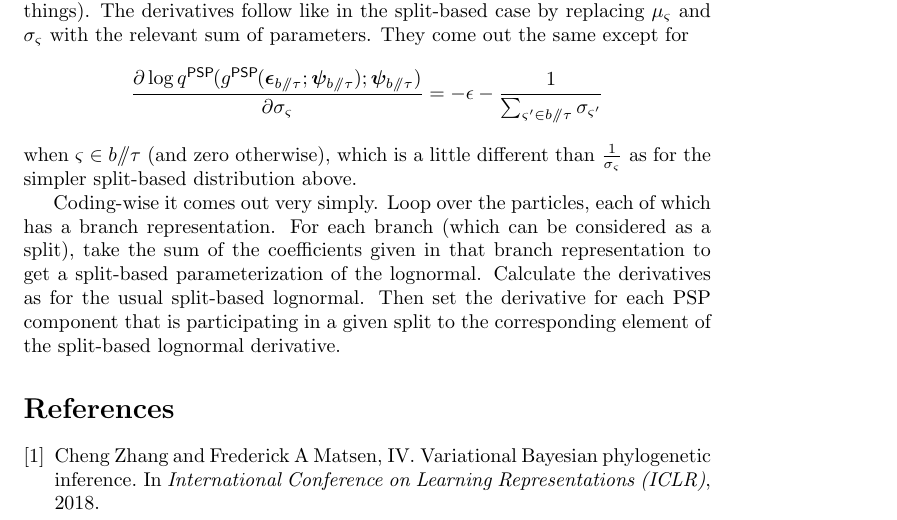
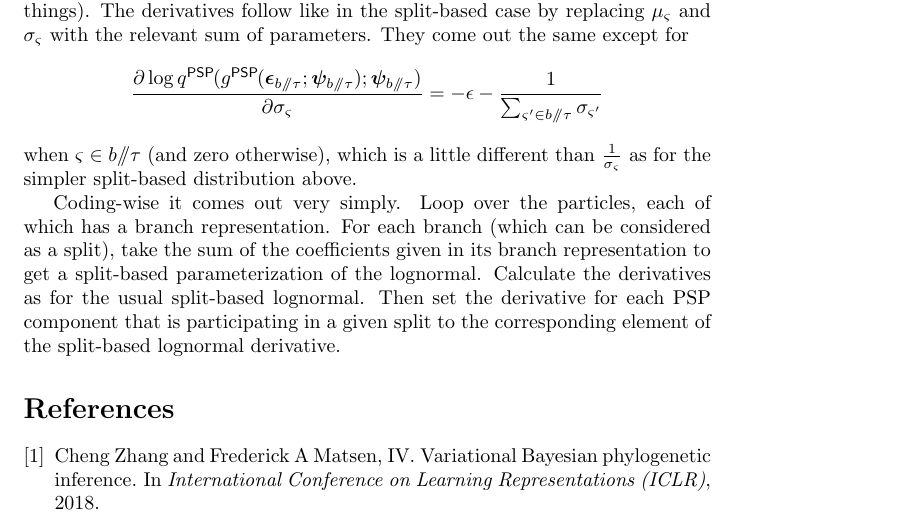
Before and after one commit to phylovi/bito, a LaTeX document (doc/tex/main.tex): part of page 4 of 4, cut so that both start at the same text. Compiled offline with pdfLaTeX.

Commit message:
[skip travis]

```diff
--- a/doc/tex/main.tex
+++ b/doc/tex/main.tex
@@ -226,7 +226,7 @@ when $\varsigma \in b \psp \tau$ (and zero otherwise), which is a little differe
 
 Coding-wise it comes out very simply.
 Loop over the particles, each of which has a branch representation.
-For each branch (which can be considered as a split), take the sum of the coefficients given in that branch representation to get a split-based parameterization of the lognormal.
+For each branch (which can be considered as a split), take the sum of the coefficients given in its branch representation to get a split-based parameterization of the lognormal.
 Calculate the derivatives as for the usual split-based lognormal.
 Then set the derivative for each PSP component that is participating in a given split to the corresponding element of the split-based lognormal derivative.
 
```
